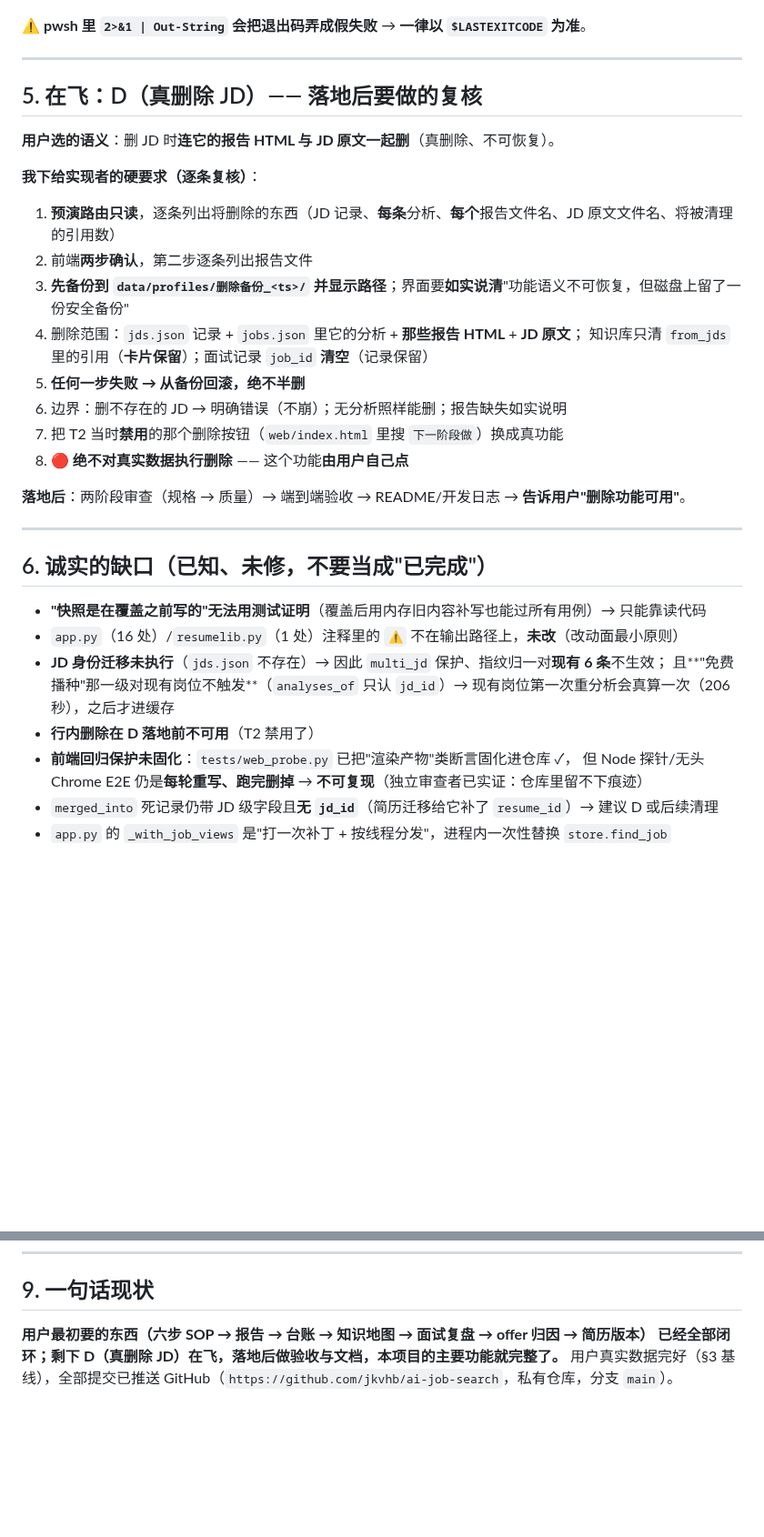
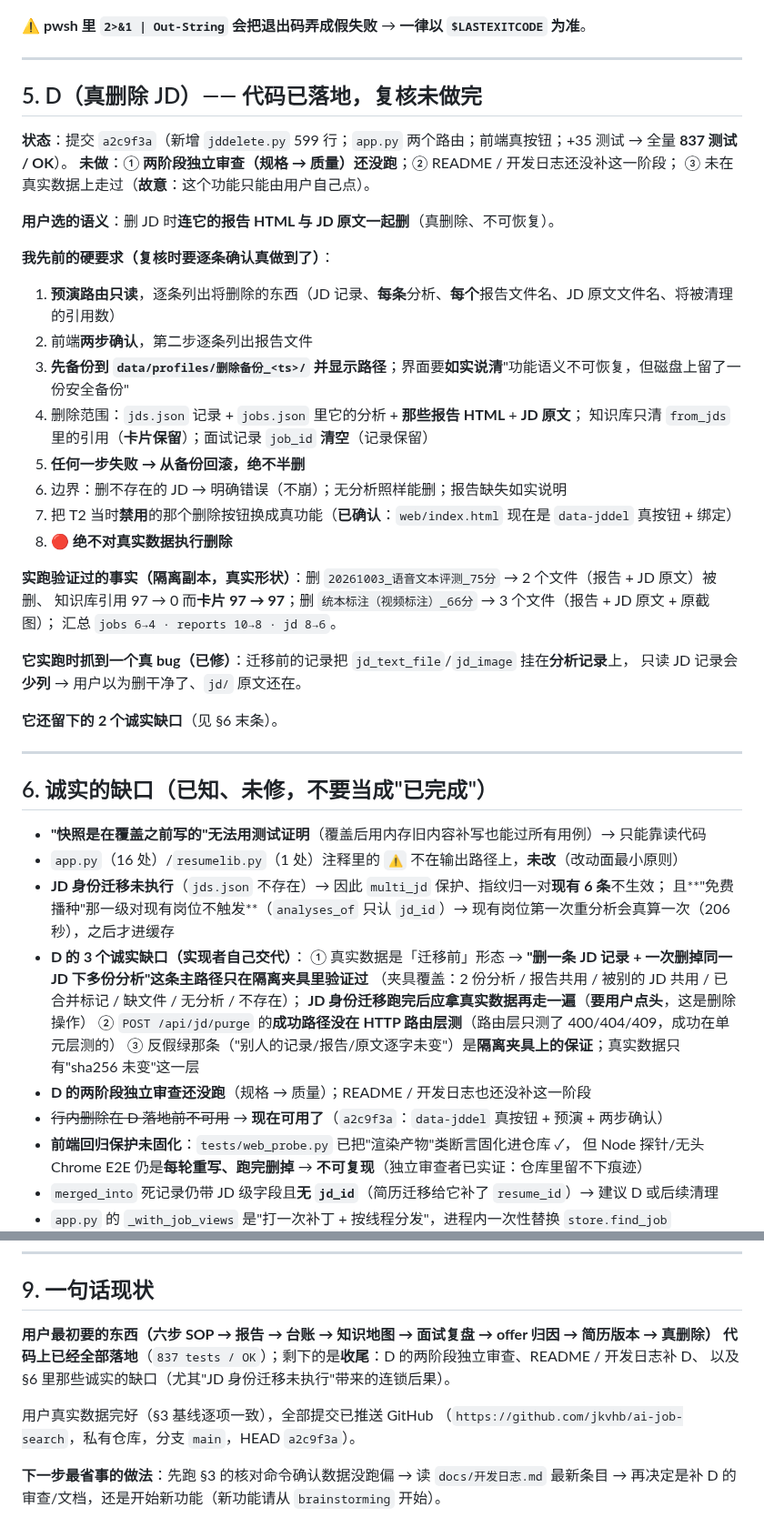
Before and after one commit to jkvhb/ai-job-search, a Markdown page: docs/开发交接-阶段4.md, 2 parts joined by grey strips. Shown at 91% size. Rendered like a GitHub page; blank space fills up the shorter version.

Commit message:
docs(handoff): phase D landed; remaining review, doc gaps and the 3 honest gaps recorded

```diff
--- a/docs/开发交接-阶段4.md
+++ b/docs/开发交接-阶段4.md
@@ -65,11 +66,15 @@ python -m unittest discover tests     # 期望：Ran 802 tests / OK / $LASTEXITC
 
 ---
 
-## 5. 在飞：D（真删除 JD）—— 落地后要做的复核
+## 5. D（真删除 JD）—— **代码已落地，复核未做完**
+
+**状态**：提交 `a2c9f3a`（新增 `jddelete.py` 599 行；`app.py` 两个路由；前端真按钮；+35 测试 → 全量 **837 测试 / OK**）。
+**未做**：① **两阶段独立审查（规格 → 质量）还没跑**；② README / 开发日志还没补这一阶段；
+③ 未在真实数据上走过（**故意**：这个功能只能由用户自己点）。
 
 **用户选的语义**：删 JD 时**连它的报告 HTML 与 JD 原文一起删**（真删除、不可恢复）。
 
-**我下给实现者的硬要求（逐条复核）**：
+**我先前的硬要求（复核时要逐条确认真做到了）**：
 1. **预演路由只读**，逐条列出将删除的东西（JD 记录、**每条**分析、**每个**报告文件名、JD 原文文件名、将被清理的引用数）
 2. 前端**两步确认**，第二步逐条列出报告文件
 3. **先备份到 `data/profiles/删除备份_<ts>/` 并显示路径**；界面要**如实说清**"功能语义不可恢复，但磁盘上留了一份安全备份"
@@ -77,10 +82,17 @@ python -m unittest discover tests     # 期望：Ran 802 tests / OK / $LASTEXITC
    知识库只清 `from_jds` 里的引用（**卡片保留**）；面试记录 `job_id` **清空**（记录保留）
 5. **任何一步失败 → 从备份回滚，绝不半删**
 6. 边界：删不存在的 JD → 明确错误（不崩）；无分析照样能删；报告缺失如实说明
-7. 把 T2 当时**禁用**的那个删除按钮（`web/index.html` 里搜 `下一阶段做`）换成真功能
-8. 🔴 **绝不对真实数据执行删除** —— 这个功能**由用户自己点**
+7. 把 T2 当时**禁用**的那个删除按钮换成真功能（**已确认**：`web/index.html` 现在是 `data-jddel` 真按钮 + 绑定）
+8. 🔴 **绝不对真实数据执行删除**
 
-**落地后**：两阶段审查（规格 → 质量）→ 端到端验收 → README/开发日志 → **告诉用户"删除功能可用"**。
+**实跑验证过的事实（隔离副本，真实形状）**：删 `20261003_语音文本评测_75分` → 2 个文件（报告 + JD 原文）被删、
+知识库引用 97 → 0 而**卡片 97 → 97**；删 `统本标注（视频标注）_66分` → 3 个文件（报告 + JD 原文 + 原截图）；
+汇总 `jobs 6→4 · reports 10→8 · jd 8→6`。
+
+**它实跑时抓到一个真 bug（已修）**：迁移前的记录把 `jd_text_file`/`jd_image` 挂在**分析记录**上，
+只读 JD 记录会**少列** → 用户以为删干净了、`jd/` 原文还在。
+
+**它还留下的 2 个诚实缺口**（见 §6 末条）。
 
 ---
 
@@ -90,7 +102,14 @@ python -m unittest discover tests     # 期望：Ran 802 tests / OK / $LASTEXITC
 - `app.py`（16 处）/`resumelib.py`（1 处）注释里的 `⚠️` 不在输出路径上，**未改**（改动面最小原则）
 - **JD 身份迁移未执行**（`jds.json` 不存在）→ 因此 `multi_jd` 保护、指纹归一对**现有 6 条**不生效；
   且**"免费播种"那一级对现有岗位不触发**（`analyses_of` 只认 `jd_id`）→ 现有岗位第一次重分析会真算一次（206 秒），之后才进缓存
-- **行内删除在 D 落地前不可用**（T2 禁用了）
+- **D 的 3 个诚实缺口（实现者自己交代）**：
+  ① 真实数据是「迁移前」形态 → **"删一条 JD 记录 + 一次删掉同一 JD 下多份分析"这条主路径只在隔离夹具里验证过**
+  （夹具覆盖：2 份分析 / 报告共用 / 被别的 JD 共用 / 已合并标记 / 缺文件 / 无分析 / 不存在）；
+  **JD 身份迁移跑完后应拿真实数据再走一遍**（**要用户点头**，这是删除操作）
+  ② `POST /api/jd/purge` 的**成功路径没在 HTTP 路由层测**（路由层只测了 400/404/409，成功在单元层测的）
+  ③ 反假绿那条（"别人的记录/报告/原文逐字未变"）是**隔离夹具上的保证**；真实数据只有"sha256 未变"这一层
+- **D 的两阶段独立审查还没跑**（规格 → 质量）；README / 开发日志也还没补这一阶段
+- ~~行内删除在 D 落地前不可用~~ → **现在可用了**（`a2c9f3a`：`data-jddel` 真按钮 + 预演 + 两步确认）
 - **前端回归保护未固化**：`tests/web_probe.py` 已把"渲染产物"类断言固化进仓库 ✓，
   但 Node 探针/无头 Chrome E2E 仍是**每轮重写、跑完删掉** → **不可复现**（独立审查者已实证：仓库里留不下痕迹）
 - `merged_into` 死记录仍带 JD 级字段且**无 `jd_id`**（简历迁移给它补了 `resume_id`）→ 建议 D 或后续清理
@@ -132,6 +151,12 @@ python -m unittest discover tests     # 期望：Ran 802 tests / OK / $LASTEXITC
 
 ## 9. 一句话现状
 
-**用户最初要的东西（六步 SOP → 报告 → 台账 → 知识地图 → 面试复盘 → offer 归因 → 简历版本）
-已经全部闭环；剩下 D（真删除 JD）在飞，落地后做验收与文档，本项目的主要功能就完整了。**
-用户真实数据完好（§3 基线），全部提交已推送 GitHub（`https://github.com/jkvhb/ai-job-search`，私有仓库，分支 `main`）。
+**用户最初要的东西（六步 SOP → 报告 → 台账 → 知识地图 → 面试复盘 → offer 归因 → 简历版本 → 真删除）
+代码上已经全部落地**（`837 tests / OK`）；剩下的是**收尾**：D 的两阶段独立审查、README / 开发日志补 D、
+以及 §6 里那些诚实的缺口（尤其"JD 身份迁移未执行"带来的连锁后果）。
+
+用户真实数据完好（§3 基线逐项一致），全部提交已推送 GitHub
+（`https://github.com/jkvhb/ai-job-search`，私有仓库，分支 `main`，HEAD `a2c9f3a`）。
+
+**下一步最省事的做法**：先跑 §3 的核对命令确认数据没跑偏 → 读 `docs/开发日志.md` 最新条目 →
+再决定是补 D 的审查/文档，还是开始新功能（新功能请从 `brainstorming` 开始）。
```
Also changed, not shown: other parts of docs/开发交接-阶段4.md (+3 -2 lines).
